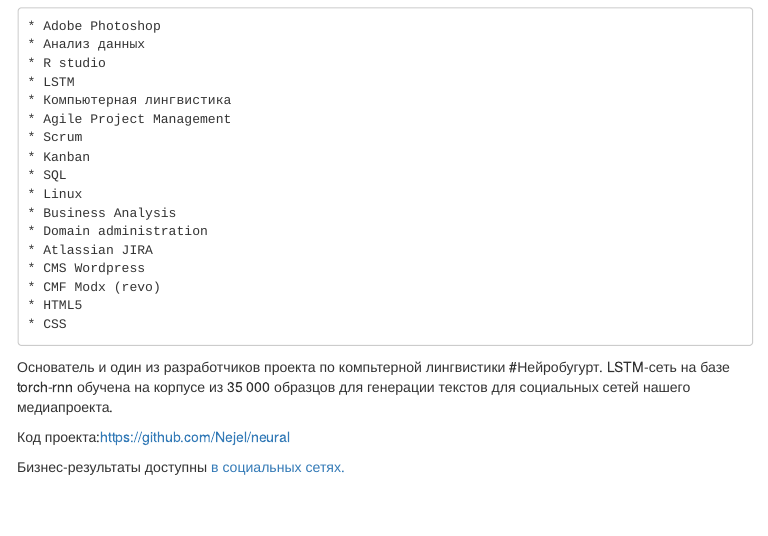
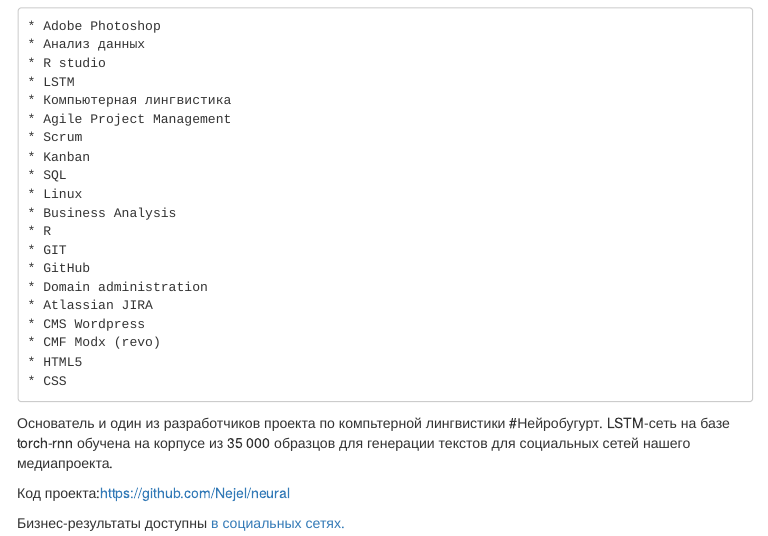
Before and after one commit to Nejel/cv, an R Markdown document (index.Rmd): the page in a window 1100 px wide, from 1250 px down. The pictures show the output file index.html that the author committed with the source, opened offline; menus at the side of the page are left out.

Commit message:
Minor fixes of CV

```diff
--- a/index.Rmd
+++ b/index.Rmd
@@ -86,6 +86,9 @@
     * SQL
     * Linux
     * Business Analysis
+    * R
+    * GIT
+    * GitHub
     * Domain administration
     * Atlassian JIRA
     * CMS Wordpress
```
Also changed, not shown: index.html.
